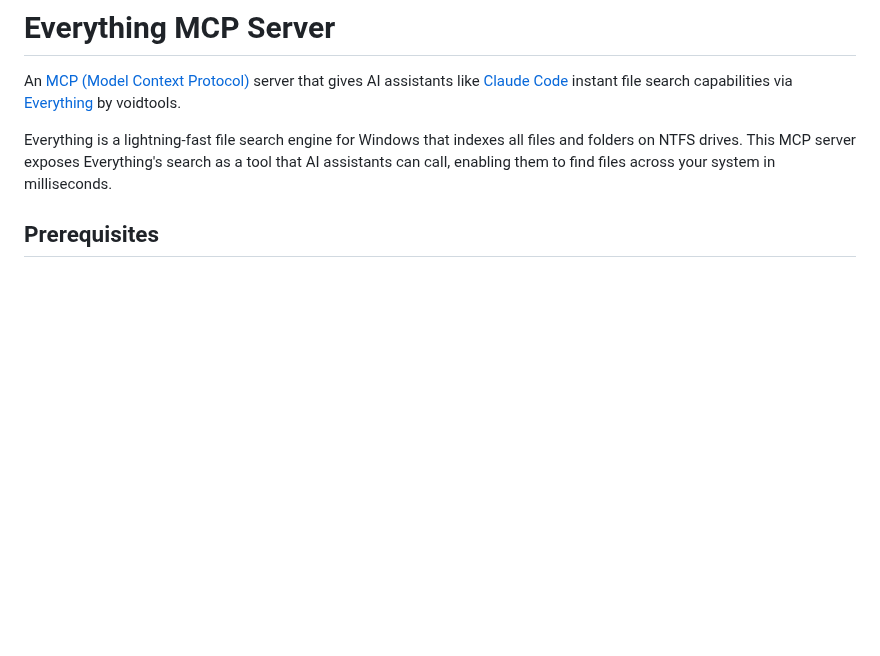
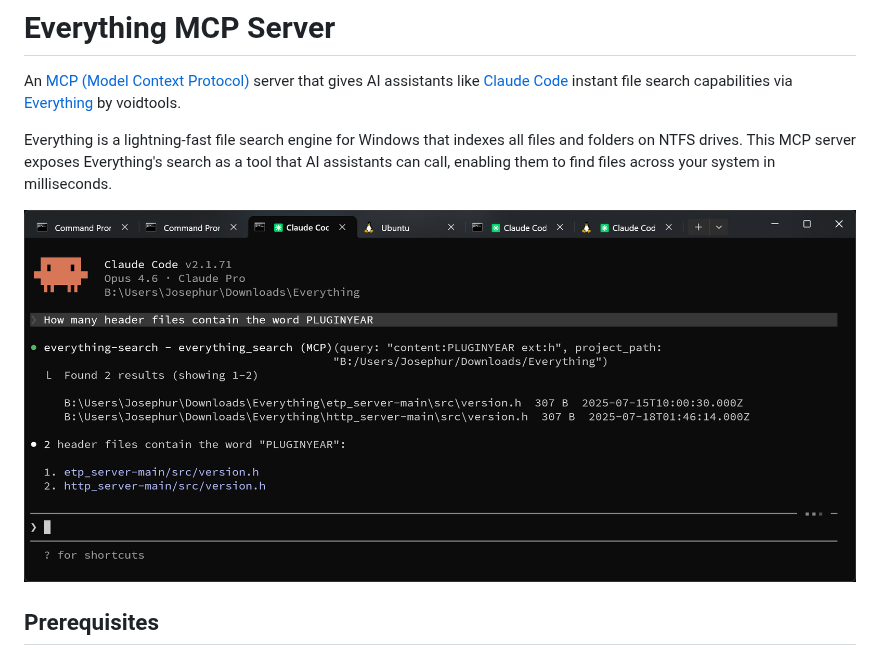
Before and after one commit to Josephur/everything-mcp, a Markdown page: README.md, the part around the change. Drawn GitHub-style; pictures changed too: Screenshot.png (added); blank space fills up the shorter version.

Commit message:
Added example screenshot

```diff
--- a/README.md
+++ b/README.md
@@ -3,6 +3,8 @@
 An [MCP (Model Context Protocol)](https://modelcontextprotocol.io/) server that gives AI assistants like [Claude Code](https://claude.ai/code) instant file search capabilities via [Everything](https://www.voidtools.com/) by voidtools.
 
 Everything is a lightning-fast file search engine for Windows that indexes all files and folders on NTFS drives. This MCP server exposes Everything's search as a tool that AI assistants can call, enabling them to find files across your system in milliseconds.
+
+![Screenshot](Screenshot.png)
 
 ## Prerequisites
 
```
